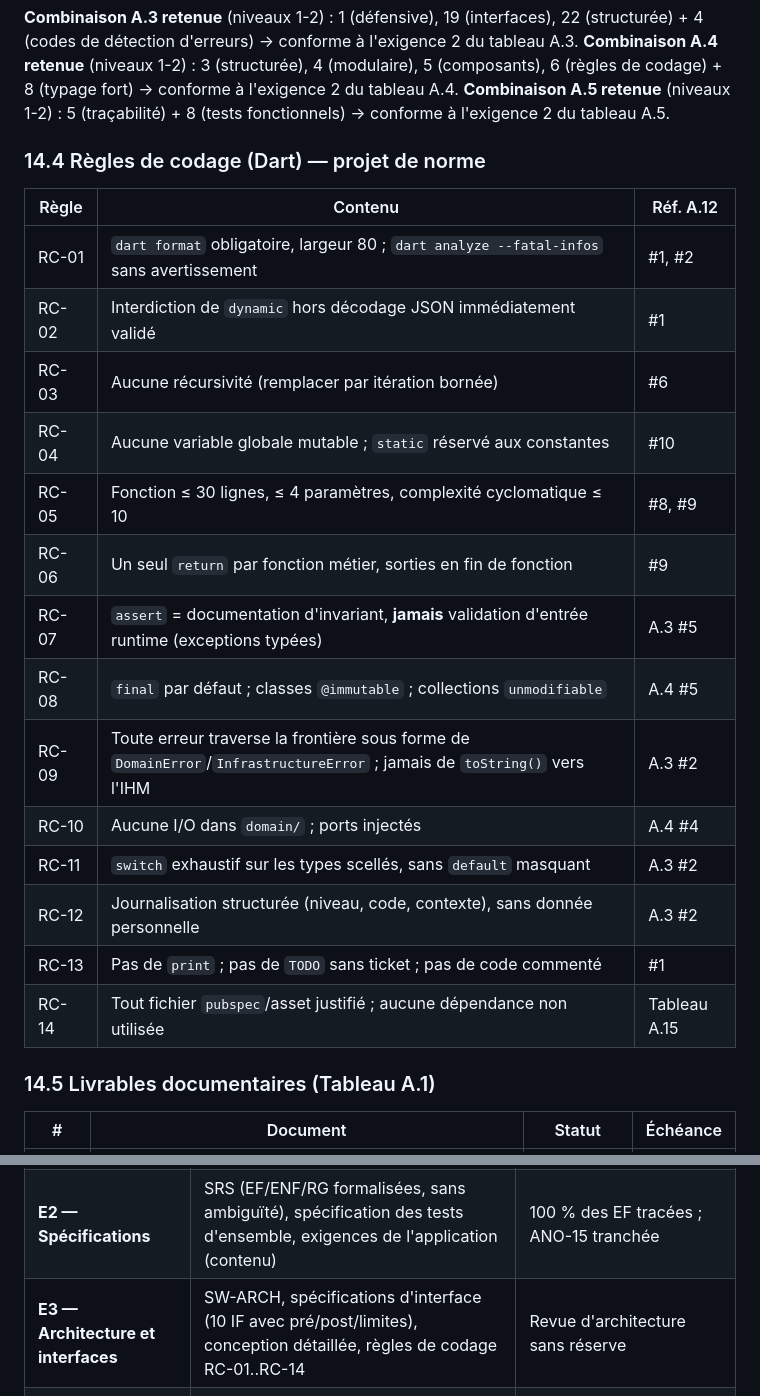
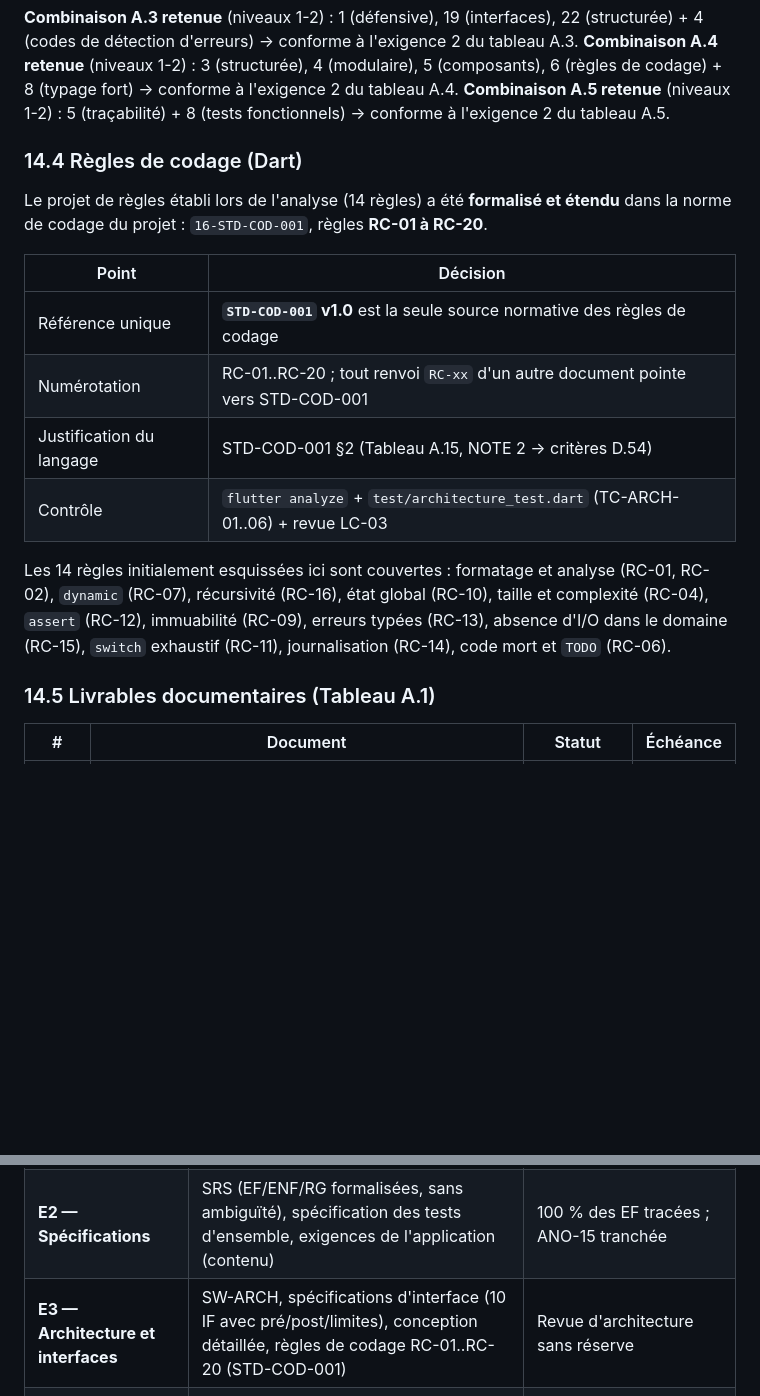
Before and after one commit to Wakawaka790/nouveau, a Markdown page: docs/01-AN-FON-001_analyse_fonctionnelle.md, 2 parts joined by grey strips. GitHub-like rendering; blank space fills up the shorter version.

Commit message:
docs: coherence du dossier (renvois RC, chaine documentaire, chiffres mesures)
- AN-FON 14.4 : renvoi unique vers STD-COD-001 (RC-01..RC-20)
- RAP-VER : RC-12 (assert) et RC-14 (print) alignes sur la norme de codage
- MATRICE-CONFORMITE 9 : formulation sans sur-claim (mise en oeuvre vs demonstration)
- QuizBody : plus de lecture de currentQuestion sur une session terminee
- compteurs alignes : 45 composants, 48 fichiers, 3 037 lignes, 144 cas

Co-authored-by: arena-agent <297053741+arena-agent@users.noreply.github.com>

```diff
--- a/docs/01-AN-FON-001_analyse_fonctionnelle.md
+++ b/docs/01-AN-FON-001_analyse_fonctionnelle.md
@@ -856,24 +856,24 @@ du tableau A.4.
 **Combinaison A.5 retenue** (niveaux 1-2) : 5 (traçabilité) + 8 (tests
 fonctionnels) → conforme à l'exigence 2 du tableau A.5.
 
-### 14.4 Règles de codage (Dart) — projet de norme
+### 14.4 Règles de codage (Dart)
 
-| Règle | Contenu | Réf. A.12 |
-|---|---|---|
-| RC-01 | `dart format` obligatoire, largeur 80 ; `dart analyze --fatal-infos` sans avertissement | #1, #2 |
-| RC-02 | Interdiction de `dynamic` hors décodage JSON immédiatement validé | #1 |
-| RC-03 | Aucune récursivité (remplacer par itération bornée) | #6 |
-| RC-04 | Aucune variable globale mutable ; `static` réservé aux constantes | #10 |
-| RC-05 | Fonction ≤ 30 lignes, ≤ 4 paramètres, complexité cyclomatique ≤ 10 | #8, #9 |
-| RC-06 | Un seul `return` par fonction métier, sorties en fin de fonction | #9 |
-| RC-07 | `assert` = documentation d'invariant, **jamais** validation d'entrée runtime (exceptions typées) | A.3 #5 |
-| RC-08 | `final` par défaut ; classes `@immutable` ; collections `unmodifiable` | A.4 #5 |
-| RC-09 | Toute erreur traverse la frontière sous forme de `DomainError`/`InfrastructureError` ; jamais de `toString()` vers l'IHM | A.3 #2 |
-| RC-10 | Aucune I/O dans `domain/` ; ports injectés | A.4 #4 |
-| RC-11 | `switch` exhaustif sur les types scellés, sans `default` masquant | A.3 #2 |
-| RC-12 | Journalisation structurée (niveau, code, contexte), sans donnée personnelle | A.3 #2 |
-| RC-13 | Pas de `print` ; pas de `TODO` sans ticket ; pas de code commenté | #1 |
-| RC-14 | Tout fichier `pubspec`/asset justifié ; aucune dépendance non utilisée | Tableau A.15 |
+Le projet de règles établi lors de l'analyse (14 règles) a été **formalisé et
+étendu** dans la norme de codage du projet : `16-STD-COD-001`, règles
+**RC-01 à RC-20**.
+
+| Point | Décision |
+|---|---|
+| Référence unique | **`STD-COD-001` v1.0** est la seule source normative des règles de codage |
+| Numérotation | RC-01..RC-20 ; tout renvoi `RC-xx` d'un autre document pointe vers STD-COD-001 |
+| Justification du langage | STD-COD-001 §2 (Tableau A.15, NOTE 2 → critères D.54) |
+| Contrôle | `flutter analyze` + `test/architecture_test.dart` (TC-ARCH-01..06) + revue LC-03 |
+
+Les 14 règles initialement esquissées ici sont couvertes : formatage et analyse
+(RC-01, RC-02), `dynamic` (RC-07), récursivité (RC-16), état global (RC-10),
+taille et complexité (RC-04), `assert` (RC-12), immuabilité (RC-09), erreurs
+typées (RC-13), absence d'I/O dans le domaine (RC-15), `switch` exhaustif
+(RC-11), journalisation (RC-14), code mort et `TODO` (RC-06).
 
 ### 14.5 Livrables documentaires (Tableau A.1)
 
@@ -924,7 +924,7 @@ processus dédié (§8.4.1), une spécification des exigences de l'application
 |---|---|---|
 | **E1 — Gel et configuration** | Baseline `legacy/` figée, inventaire des assets réels, plan AQ et plan de configuration, validation des outils | Baseline étiquetée ; écarts d'assets (ANO-19) tranchés |
 | **E2 — Spécifications** | SRS (EF/ENF/RG formalisées, sans ambiguïté), spécification des tests d'ensemble, exigences de l'application (contenu) | 100 % des EF tracées ; ANO-15 tranchée |
-| **E3 — Architecture et interfaces** | SW-ARCH, spécifications d'interface (10 IF avec pré/post/limites), conception détaillée, règles de codage RC-01..RC-14 | Revue d'architecture sans réserve |
+| **E3 — Architecture et interfaces** | SW-ARCH, spécifications d'interface (10 IF avec pré/post/limites), conception détaillée, règles de codage RC-01..RC-20 (STD-COD-001) | Revue d'architecture sans réserve |
 | **E4 — Domaine** | `Question`, value objects, `ScoringRules`, `UnlockPolicy`, `LevelCatalogRules`, erreurs typées | Tests unitaires verts, 100 % décisions, aucune dépendance Flutter |
 | **E5 — Infrastructure** | Dépôts (assets, préférences versionnées + CRC32), horloge injectée, aléa graine, journalisation | Tests avec doublures ; simulation de panne d'écriture |
 | **E6 — Présentation** | View models à états scellés, 5 écrans sans logique, accessibilité, i18n | Tests de widgets ; navigation complète |
```
Also changed, not shown: docs/07-RAP-VER-001_rapport_verification.md (+2 -2 lines), docs/09-MATRICE-CONFORMITE.md (+6 -4 lines).
